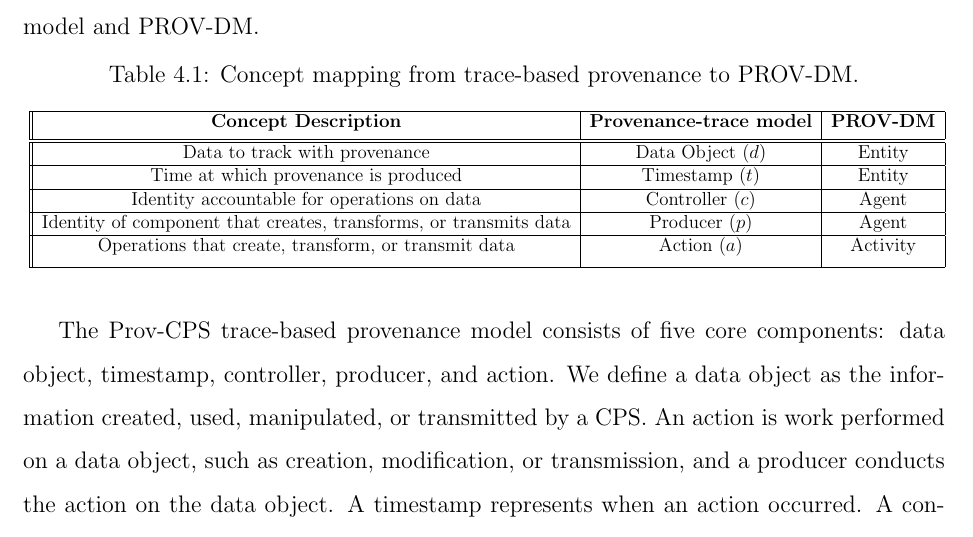
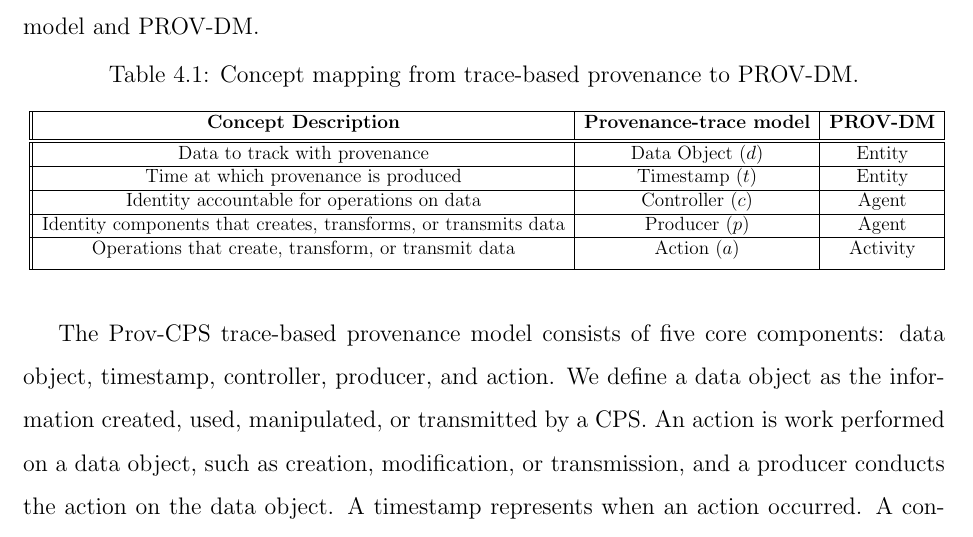
Before and after one commit to ebelenwaf/dissertation, a LaTeX thesis (thesis.tex, which reads chapter3.tex): part of page 35 of 67, cut so that both start at the same text. Compiled offline with pdfLaTeX; a LaTeX package or settings file that is missing is left out.

Commit message:
update table

```diff
--- a/chapter3.tex
+++ b/chapter3.tex
@@ -43,7 +43,7 @@ Relationships between each component of provenance-trace model is depicted using
  \hline
  Identity accountable for operations on data & Controller ($c$) & Agent \\
  \hline
- Identity of component that creates, transforms, or transmits data & Producer ($p$) & Agent \\
+ Identity components that creates, transforms, or transmits data & Producer ($p$) & Agent \\
  \hline
  Operations that create, transform, or transmit data & Action ($a$) & Activity \\ [1ex]
  \hline
```
Also changed, not shown: thesis.pdf, 1 other file.
